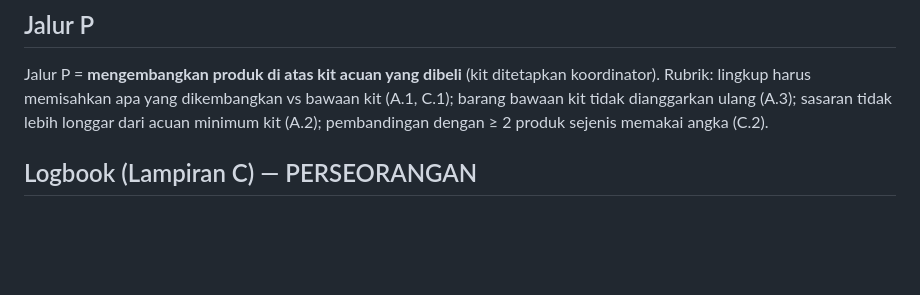
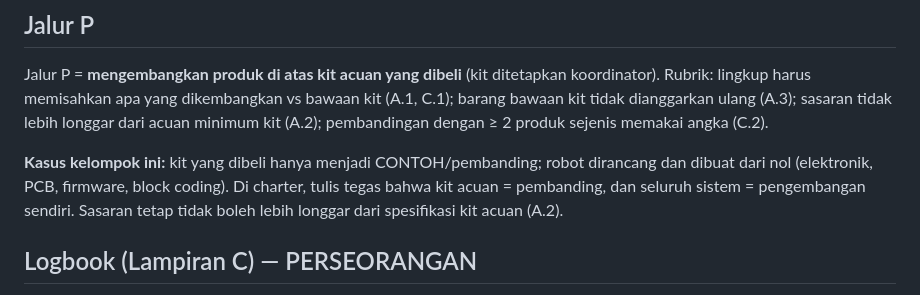
Before and after one commit to Mervs111/Line-Follower-Racer, a Markdown page: docs/pedoman-ringkas.md, the part around the change. Drawn GitHub-style; blank space fills up the shorter version.

Commit message:
Catat posisi kit acuan sebagai pembanding (robot dibuat dari nol)
Co-Authored-By: Claude Opus 5.5 <noreply@anthropic.com>
Claude-Session: https://claude.ai/code/session_016j7fGnGXJh3ke3RU3C9DKW

```diff
--- a/docs/pedoman-ringkas.md
+++ b/docs/pedoman-ringkas.md
@@ -39,6 +39,11 @@ Rubrik: lingkup harus memisahkan apa yang dikembangkan vs bawaan kit (A.1, C.1);
 kit tidak dianggarkan ulang (A.3); sasaran tidak lebih longgar dari acuan minimum kit (A.2);
 pembandingan dengan ≥ 2 produk sejenis memakai angka (C.2).
 
+**Kasus kelompok ini:** kit yang dibeli hanya menjadi CONTOH/pembanding; robot dirancang dan
+dibuat dari nol (elektronik, PCB, firmware, block coding). Di charter, tulis tegas bahwa kit
+acuan = pembanding, dan seluruh sistem = pengembangan sendiri. Sasaran tetap tidak boleh lebih
+longgar dari spesifikasi kit acuan (A.2).
+
 ## Logbook (Lampiran C) — PERSEORANGAN
 
 Tiap anggota, tiap pekan M-1 s.d. M-16, unggah PDF paling lambat **Jumat 17.00**.
```
Also changed, not shown: CLAUDE.md (+2 -2 lines).
